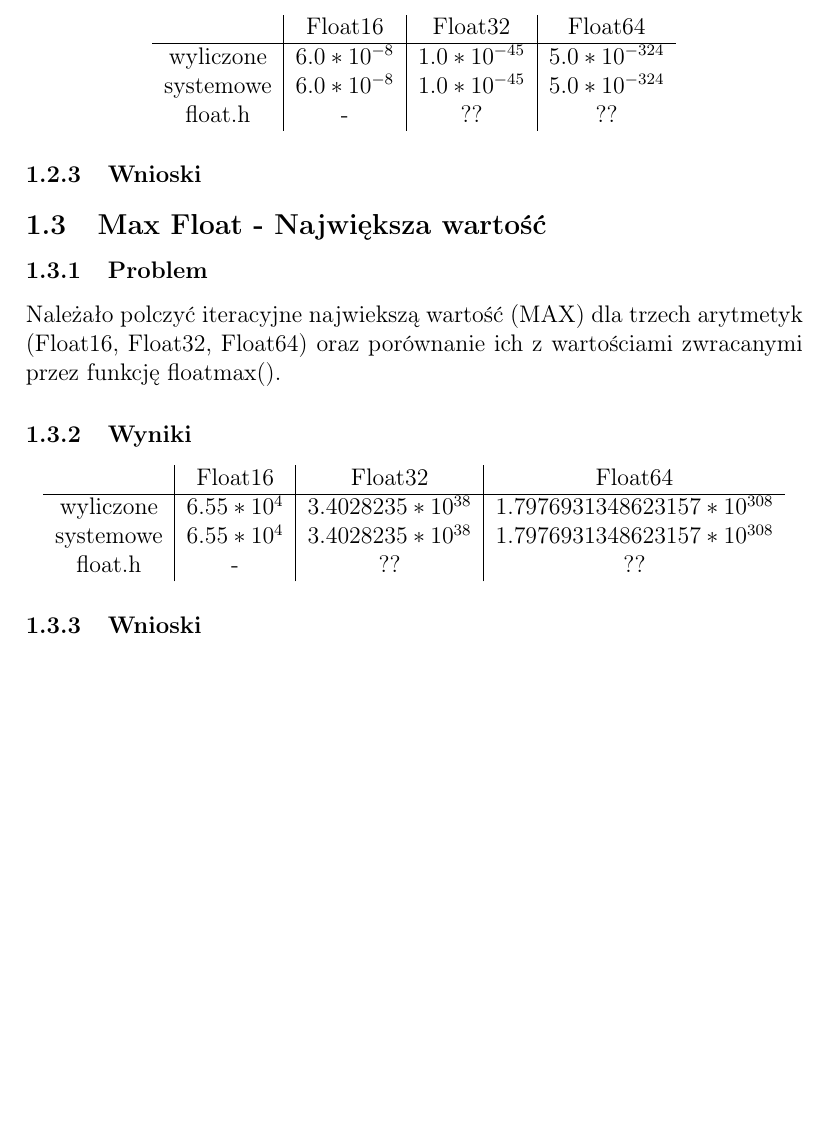
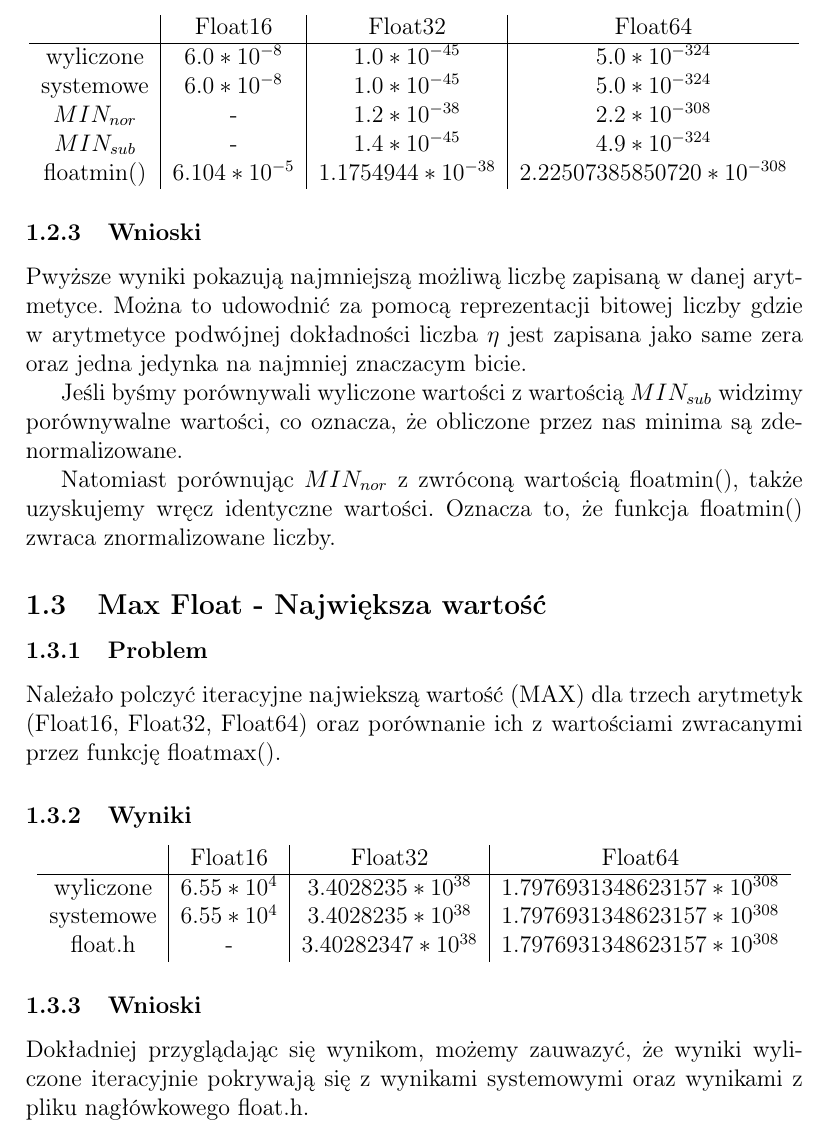
Before and after one commit to sates298/5th-Term, a LaTeX document (scientific-computing/1list/latex/sprawozdanie.tex): part of page 2 of 7, cut so that both start at the same text, the shorter picture padded with empty space. Compiled offline with pdfLaTeX.

Commit message:
finish first list

```diff
--- a/scientific-computing/1list/latex/sprawozdanie.tex
+++ b/scientific-computing/1list/latex/sprawozdanie.tex
@@ -42,11 +42,17 @@ Problem polegał na tym, żeby obliczyć wartość $\eta > 0$, która jest róż
   \hline
  wyliczone & $6.0 * 10^{-8}$ & $1.0 * 10^{-45}$ & $5.0 * 10^{-324}$\\
  systemowe & $6.0 * 10^{-8}$ & $1.0 * 10^{-45}$ & $5.0 * 10^{-324}$\\
- float.h & - & $??$ & $??$
+ $MIN_{nor}$ & - & $1.2 * 10^{-38}$ & $2.2 * 10^{-308}$\\
+ $MIN_{sub}$ & - & $1.4 * 10^{-45}$ & $4.9 * 10^{-324}$\\
+ floatmin() & $6.104 * 10^{-5}$ & $1.1754944 * 10^{-38}$ & $2.22507385850720 * 10^{-308}$
 \end{tabular}
 \end{center}
 \subsubsection{Wnioski}
+Pwyższe wyniki pokazują najmniejszą możliwą liczbę zapisaną w danej arytmetyce. Można to udowodnić za pomocą reprezentacji bitowej liczby gdzie w arytmetyce podwójnej dokładności liczba $\eta$ jest zapisana jako same zera oraz jedna jedynka na najmniej znaczacym bicie.
 
+Jeśli byśmy porównywali wyliczone wartości z wartością $MIN_{sub}$ widzimy porównywalne wartości, co oznacza, że obliczone przez nas minima są zdenormalizowane.
+
+Natomiast porównując $MIN_{nor}$ z zwróconą wartością floatmin(), także uzyskujemy wręcz identyczne wartości. Oznacza to, że funkcja floatmin() zwraca znormalizowane liczby.
 
 \subsection{Max Float - Największa wartość}
 \subsubsection{Problem}
@@ -58,11 +64,11 @@ Należało polczyć iteracyjne najwiekszą wartość (MAX) dla trzech arytmetyk
   \hline
  wyliczone & $6.55 * 10^{4}$ & $3.4028235 * 10^{38}$ & $1.7976931348623157 * 10^{308}$\\
  systemowe & $6.55 * 10^{4}$ & $3.4028235 * 10^{38}$ & $1.7976931348623157 * 10^{308}$\\
- float.h & - & $??$ & $??$
+ float.h & - & $3.40282347 * 10^{38}$ & $1.7976931348623157 * 10^{308}$
 \end{tabular}
 \end{center}
 \subsubsection{Wnioski}
-
+Dokładniej przyglądając się wynikom, możemy zauwazyć, że wyniki wyliczone iteracyjnie pokrywają się z wynikami systemowymi oraz wynikami z pliku nagłówkowego float.h.
 
 
 \section{Zadanie 2 - Wzór na macheps}
```
Also changed, not shown: scientific-computing/1list/latex/sprawozdanie.pdf, 5 other files.
